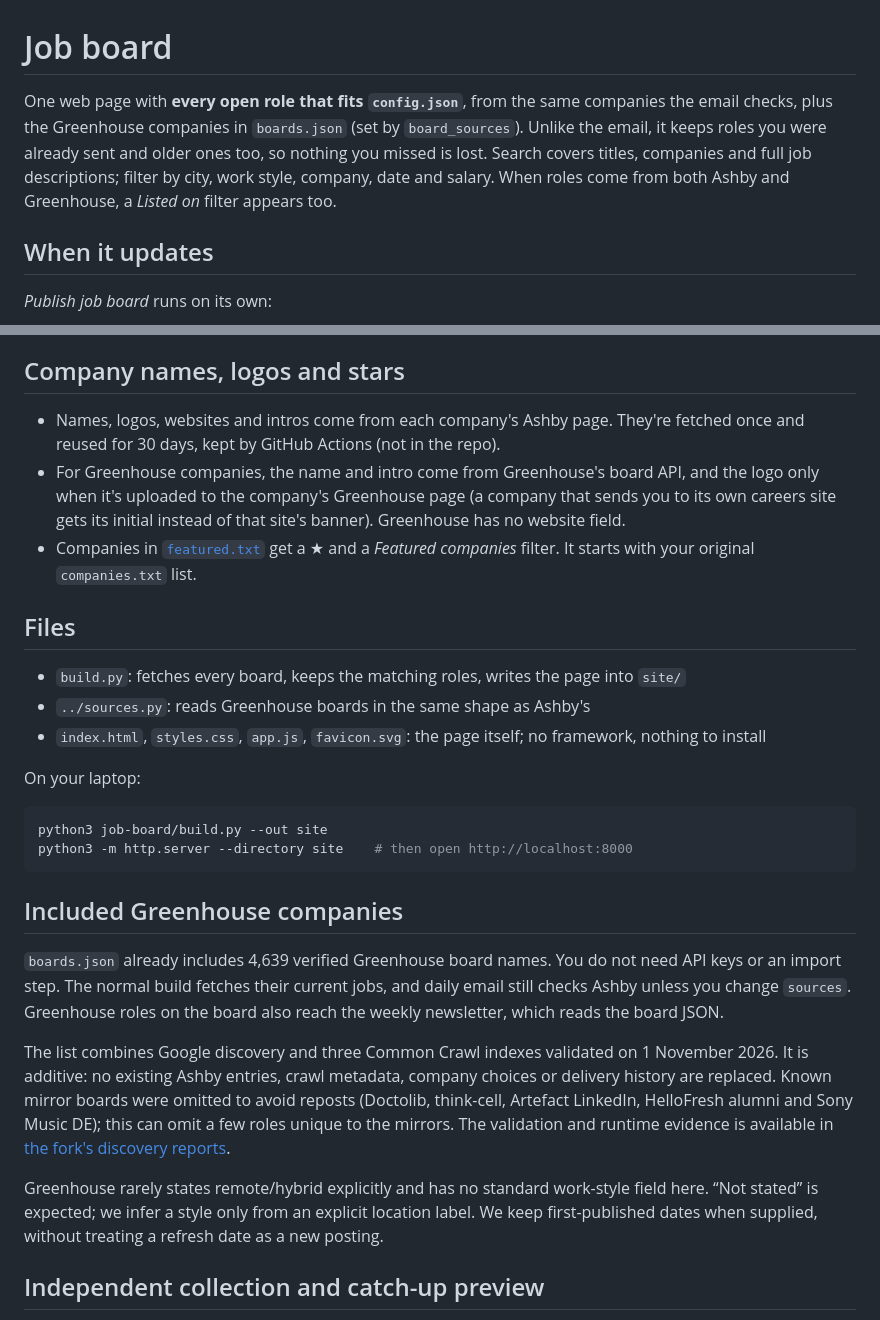
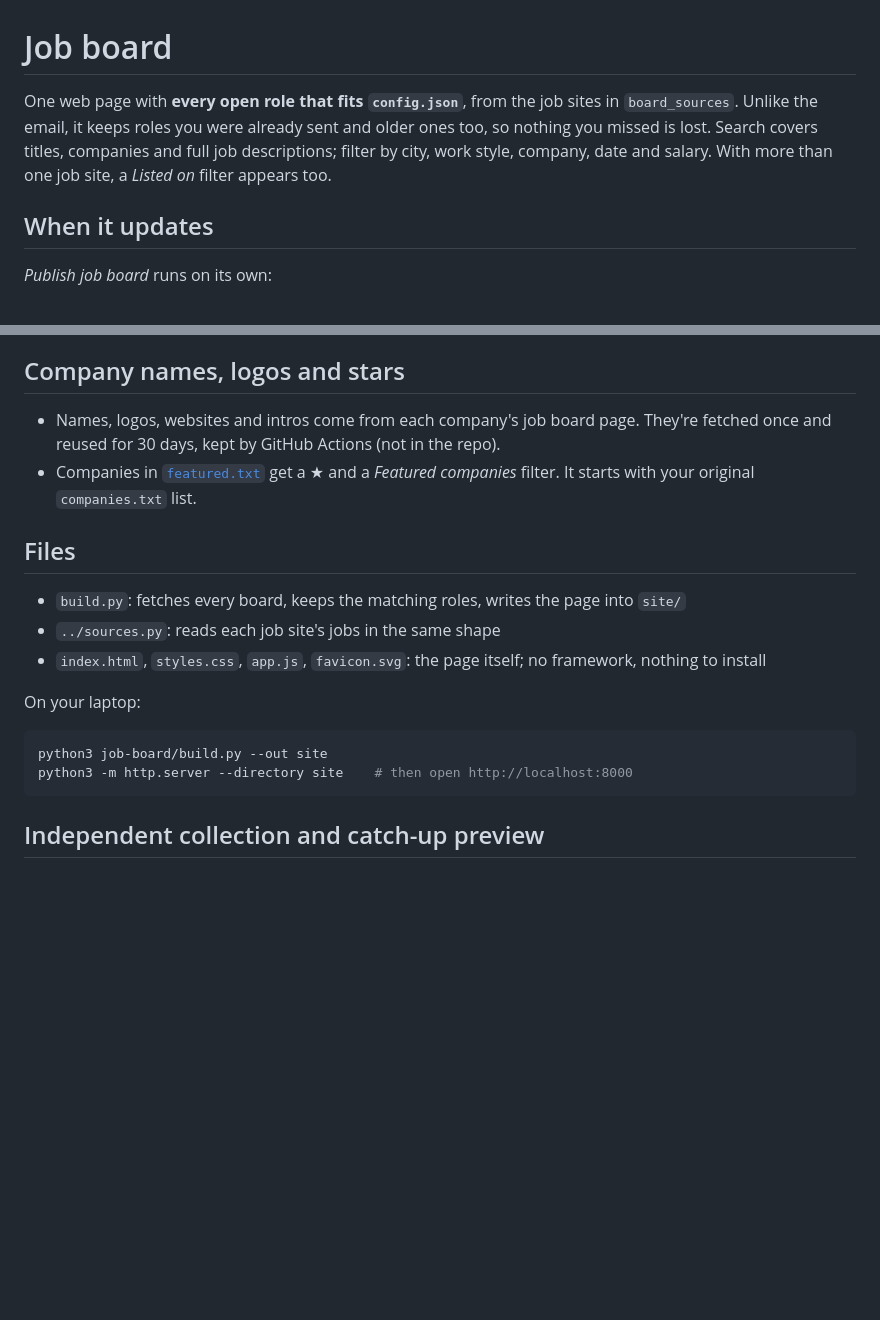
Before and after one commit to betklab/ashby-job-radar, a Markdown page: job-board/README.md, 2 parts joined by grey strips. Drawn GitHub-style; blank space fills up the shorter version.

Commit message:
Treat Greenhouse like the other job sites in the README
Remove the Greenhouse-only section and notes; keep only how to add a
Greenhouse company and how to put Greenhouse in the email.

Co-Authored-By: Claude Opus 5.5 <noreply@anthropic.com>
Claude-Session: https://claude.ai/code/session_0198ADE8V9AjuFoWvVardriW

````diff
--- a/job-board/README.md
+++ b/job-board/README.md
@@ -1,6 +1,6 @@
 # Job board
 
-One web page with **every open role that fits `config.json`**, from the same companies the email checks, plus the Greenhouse companies in `boards.json` (set by `board_sources`). Unlike the email, it keeps roles you were already sent and older ones too, so nothing you missed is lost. Search covers titles, companies and full job descriptions; filter by city, work style, company, date and salary. When roles come from both Ashby and Greenhouse, a *Listed on* filter appears too.
+One web page with **every open role that fits `config.json`**, from the job sites in `board_sources`. Unlike the email, it keeps roles you were already sent and older ones too, so nothing you missed is lost. Search covers titles, companies and full job descriptions; filter by city, work style, company, date and salary. With more than one job site, a *Listed on* filter appears too.
 
 ## When it updates
 
@@ -18,14 +18,13 @@ It never sends email or changes `seen.json`. Each provider is collected in its o
 
 ## Company names, logos and stars
 
-- Names, logos, websites and intros come from each company's Ashby page. They're fetched once and reused for 30 days, kept by GitHub Actions (not in the repo).
-- For Greenhouse companies, the name and intro come from Greenhouse's board API, and the logo only when it's uploaded to the company's Greenhouse page (a company that sends you to its own careers site gets its initial instead of that site's banner). Greenhouse has no website field.
+- Names, logos, websites and intros come from each company's job board page. They're fetched once and reused for 30 days, kept by GitHub Actions (not in the repo).
 - Companies in [`featured.txt`](featured.txt) get a ★ and a *Featured companies* filter. It starts with your original `companies.txt` list.
 
 ## Files
 
 - `build.py`: fetches every board, keeps the matching roles, writes the page into `site/`
-- `../sources.py`: reads Greenhouse boards in the same shape as Ashby's
+- `../sources.py`: reads each job site's jobs in the same shape
 - `index.html`, `styles.css`, `app.js`, `favicon.svg`: the page itself; no framework, nothing to install
 
 On your laptop:
@@ -35,26 +34,6 @@ python3 job-board/build.py --out site
 python3 -m http.server --directory site    # then open http://localhost:8000
 ```
 
-## Included Greenhouse companies
-
-`boards.json` already includes 4,639 verified Greenhouse board names. You do not
-need API keys or an import step. The normal build fetches their current
-jobs, and daily email still checks Ashby unless you change `sources`. Greenhouse
-roles on the board also reach the weekly newsletter, which reads the board JSON.
-
-The list combines Google discovery and three Common Crawl indexes validated
-on 1 November 2026. It is additive: no existing Ashby entries, crawl metadata,
-company choices or delivery history are replaced. Known mirror boards were
-omitted to avoid reposts (Doctolib, think-cell, Artefact LinkedIn, HelloFresh
-alumni and Sony Music DE); this can omit a few roles unique to the mirrors.
-The validation and runtime evidence is available in
-[the fork's discovery reports](https://github.com/p1va/ashby-job-radar/tree/06daa56/discovery/results).
-
-Greenhouse rarely states remote/hybrid explicitly and has no standard work-style
-field here. “Not stated” is expected; we infer a style only from an explicit
-location label. We keep first-published dates when supplied, without treating
-a refresh date as a new posting.
-
 ## Independent collection and catch-up preview
 
 Each provider runs in parallel using one snapshot of your settings and company lists, including Notion. If Notion cannot be read, the run reports it and continues with the public lists.
````
Also changed, not shown: README.md (+3 -5 lines).
